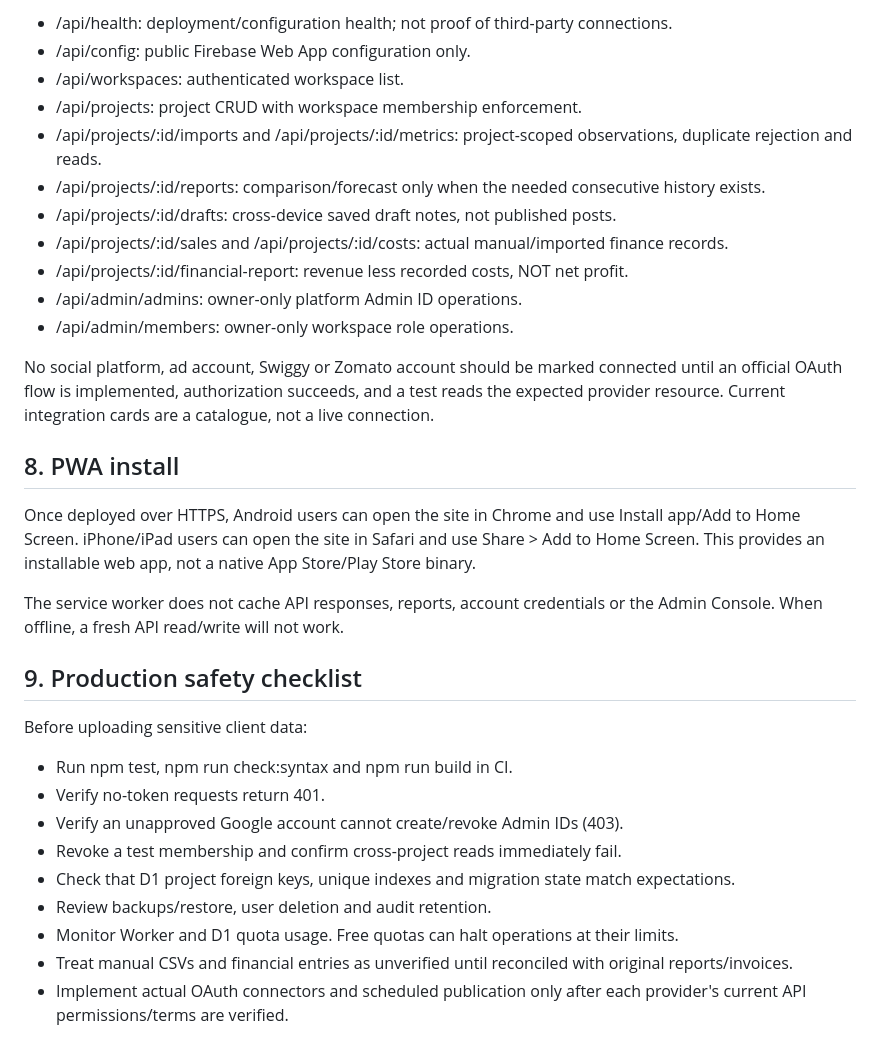
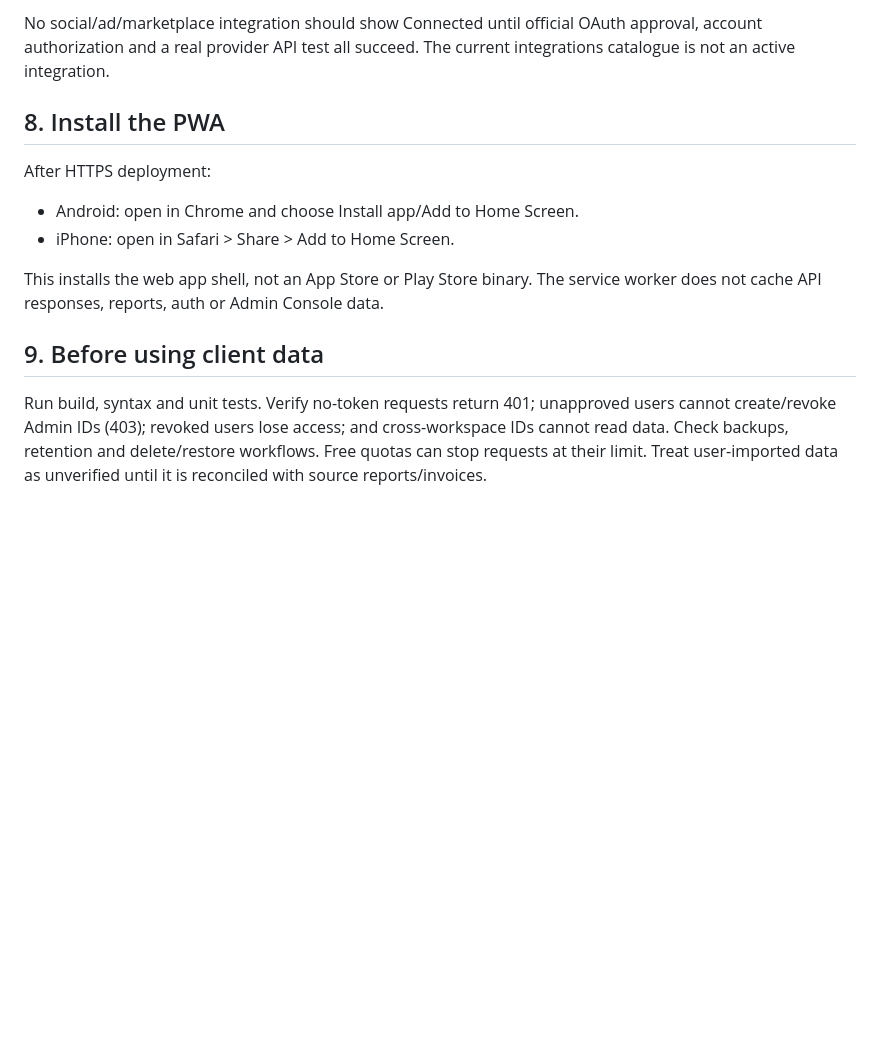
Before and after one commit to ajaynxt/ajaynxt-superapp, a Markdown page: docs/CLOUDFLARE-SETUP.md, the part around one of its changes. Drawn GitHub-style; blank space fills up the shorter version.

```diff
--- a/docs/CLOUDFLARE-SETUP.md
+++ b/docs/CLOUDFLARE-SETUP.md
@@ -141,33 +138,14 @@ Only AJAYNXT_SUPER_ADMIN_UID can create/revoke platform Admin IDs. Admins cannot
 
-- /api/health: deployment/configuration health; not proof of third-party connections.
-- /api/config: public Firebase Web App configuration only.
-- /api/workspaces: authenticated workspace list.
-- /api/projects: project CRUD with workspace membership enforcement.
-- /api/projects/:id/imports and /api/projects/:id/metrics: project-scoped observations, duplicate rejection and reads.
-- /api/projects/:id/reports: comparison/forecast only when the needed consecutive history exists.
-- /api/projects/:id/drafts: cross-device saved draft notes, not published posts.
-- /api/projects/:id/sales and /api/projects/:id/costs: actual manual/imported finance records.
-- /api/projects/:id/financial-report: revenue less recorded costs, NOT net profit.
-- /api/admin/admins: owner-only platform Admin ID operations.
-- /api/admin/members: owner-only workspace role operations.
+No social/ad/marketplace integration should show Connected until official OAuth approval, account authorization and a real provider API test all succeed. The current integrations catalogue is not an active integration.
 
-No social platform, ad account, Swiggy or Zomato account should be marked connected until an official OAuth flow is implemented, authorization succeeds, and a test reads the expected provider resource. Current integration cards are a catalogue, not a live connection.
+## 8. Install the PWA
 
-## 8. PWA install
+After HTTPS deployment:
+- Android: open in Chrome and choose Install app/Add to Home Screen.
+- iPhone: open in Safari > Share > Add to Home Screen.
 
-Once deployed over HTTPS, Android users can open the site in Chrome and use Install app/Add to Home Screen. iPhone/iPad users can open the site in Safari and use Share > Add to Home Screen. This provides an installable web app, not a native App Store/Play Store binary.
+This installs the web app shell, not an App Store or Play Store binary. The service worker does not cache API responses, reports, auth or Admin Console data.
 
-The service worker does not cache API responses, reports, account credentials or the Admin Console. When offline, a fresh API read/write will not work.
+## 9. Before using client data
 
-## 9. Production safety checklist
-
-Before uploading sensitive client data:
-- Run npm test, npm run check:syntax and npm run build in CI.
-- Verify no-token requests return 401.
-- Verify an unapproved Google account cannot create/revoke Admin IDs (403).
-- Revoke a test membership and confirm cross-project reads immediately fail.
-- Check that D1 project foreign keys, unique indexes and migration state match expectations.
-- Review backups/restore, user deletion and audit retention.
-- Monitor Worker and D1 quota usage. Free quotas can halt operations at their limits.
-- Treat manual CSVs and financial entries as unverified until reconciled with original reports/invoices.
-- Implement actual OAuth connectors and scheduled publication only after each provider's current API permissions/terms are verified.
+Run build, syntax and unit tests. Verify no-token requests return 401; unapproved users cannot create/revoke Admin IDs (403); revoked users lose access; and cross-workspace IDs cannot read data. Check backups, retention and delete/restore workflows. Free quotas can stop requests at their limit. Treat user-imported data as unverified until it is reconciled with source reports/invoices.
```
Also changed, not shown: other parts of docs/CLOUDFLARE-SETUP.md (+60 -63 lines).
